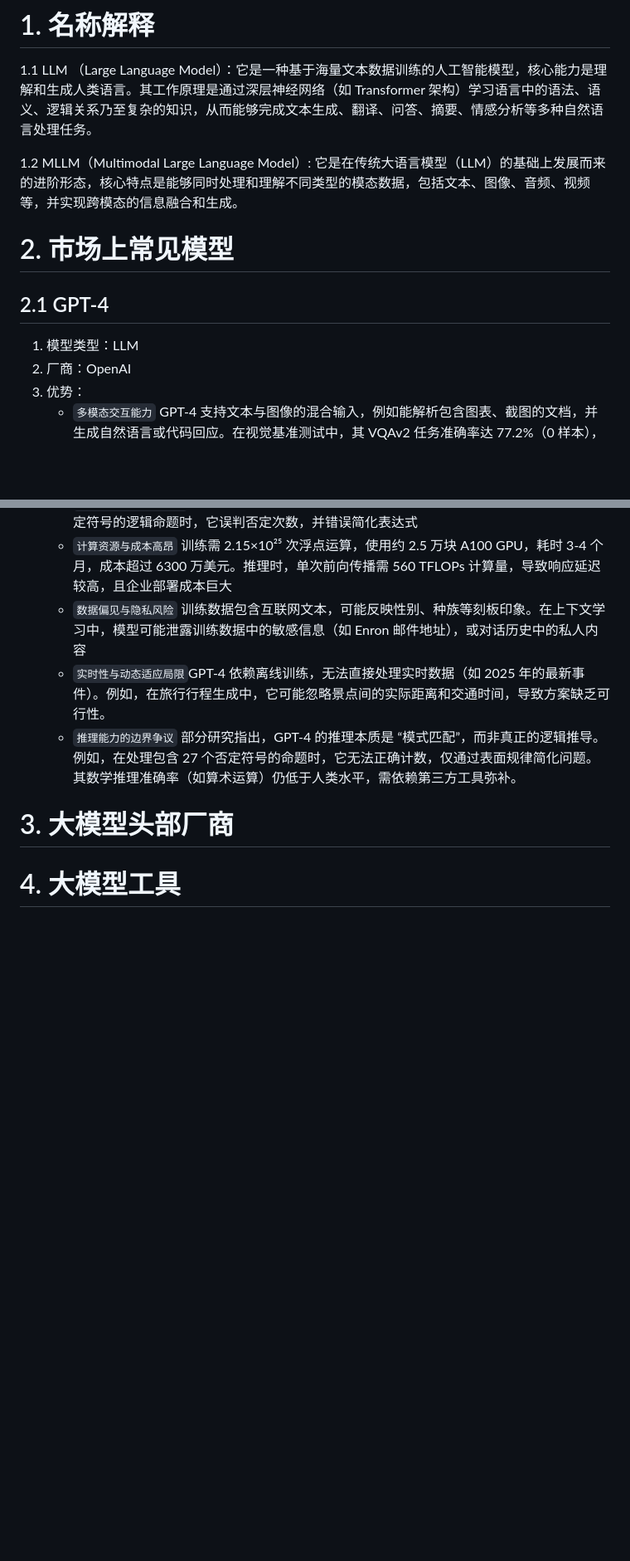
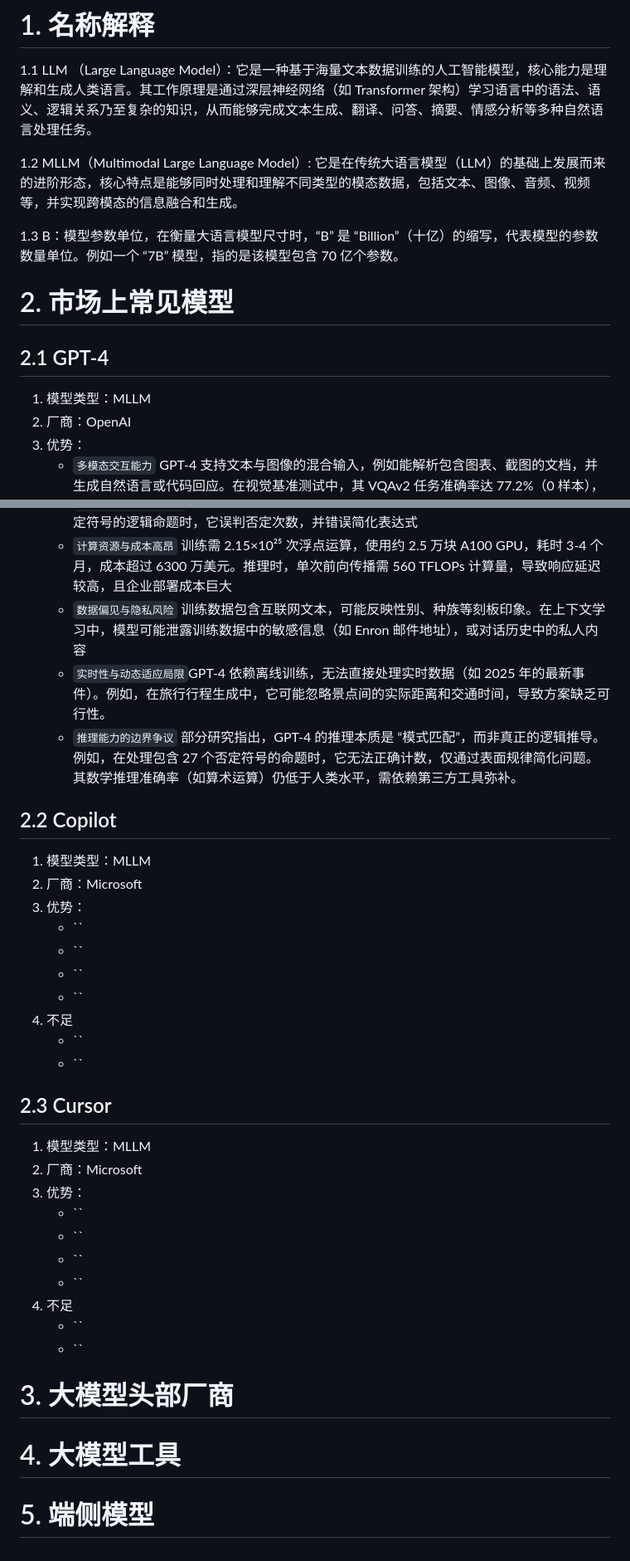
Before and after one commit to aolan/iOS_Develop, a Markdown page: Content/model.md, 2 parts joined by grey strips. Shown at 83% size. Rendered like a GitHub page; blank space fills up the shorter version.

```diff
--- a/Content/model.md
+++ b/Content/model.md
@@ -6,10 +6,13 @@
 
 1.2 MLLM（Multimodal Large Language Model）: 它是在传统大语言模型（LLM）的基础上发展而来的进阶形态，核心特点是能够同时处理和理解不同类型的模态数据，包括文本、图像、音频、视频等，并实现跨模态的信息融合和生成。
 
+1.3 B：模型参数单位，在衡量大语言模型尺寸时，“B” 是 “Billion”（十亿）的缩写，代表模型的参数数量单位。例如一个 “7B” 模型，指的是该模型包含 70 亿个参数。
+
+
 # 2. 市场上常见模型
 
 ## 2.1 GPT-4
-1. 模型类型：LLM
+1. 模型类型：MLLM
 2. 厂商：OpenAI
 3. 优势：
    * `多模态交互能力` GPT-4 支持文本与图像的混合输入，例如能解析包含图表、截图的文档，并生成自然语言或代码回应。在视觉基准测试中，其 VQAv2 任务准确率达 77.2%（0 样本），远超同类模型如 Flamingo（67.6%）。例如，用户上传一张 VGA 充电器图片，它能逐帧分析其中的幽默元素（如过时接口与现代设备的反差）。
@@ -23,9 +26,32 @@
    * `实时性与动态适应局限`GPT-4 依赖离线训练，无法直接处理实时数据（如 2025 年的最新事件）。例如，在旅行行程生成中，它可能忽略景点间的实际距离和交通时间，导致方案缺乏可行性。
    * `推理能力的边界争议` 部分研究指出，GPT-4 的推理本质是 “模式匹配”，而非真正的逻辑推导。例如，在处理包含 27 个否定符号的命题时，它无法正确计数，仅通过表面规律简化问题。其数学推理准确率（如算术运算）仍低于人类水平，需依赖第三方工具弥补。
 
+## 2.2 Copilot
+1. 模型类型：MLLM
+2. 厂商：Microsoft
+3. 优势：
+   * ``
+   * ``
+   * ``
+   * ``
+4. 不足
+   * ``
+   * ``
 
-
+## 2.3 Cursor
+1. 模型类型：MLLM
+2. 厂商：Microsoft
+3. 优势：
+   * ``
+   * ``
+   * ``
+   * ``
+4. 不足
+   * ``
+   * ``
 
 # 3. 大模型头部厂商
 
 # 4. 大模型工具
+
+# 5. 端侧模型
```
